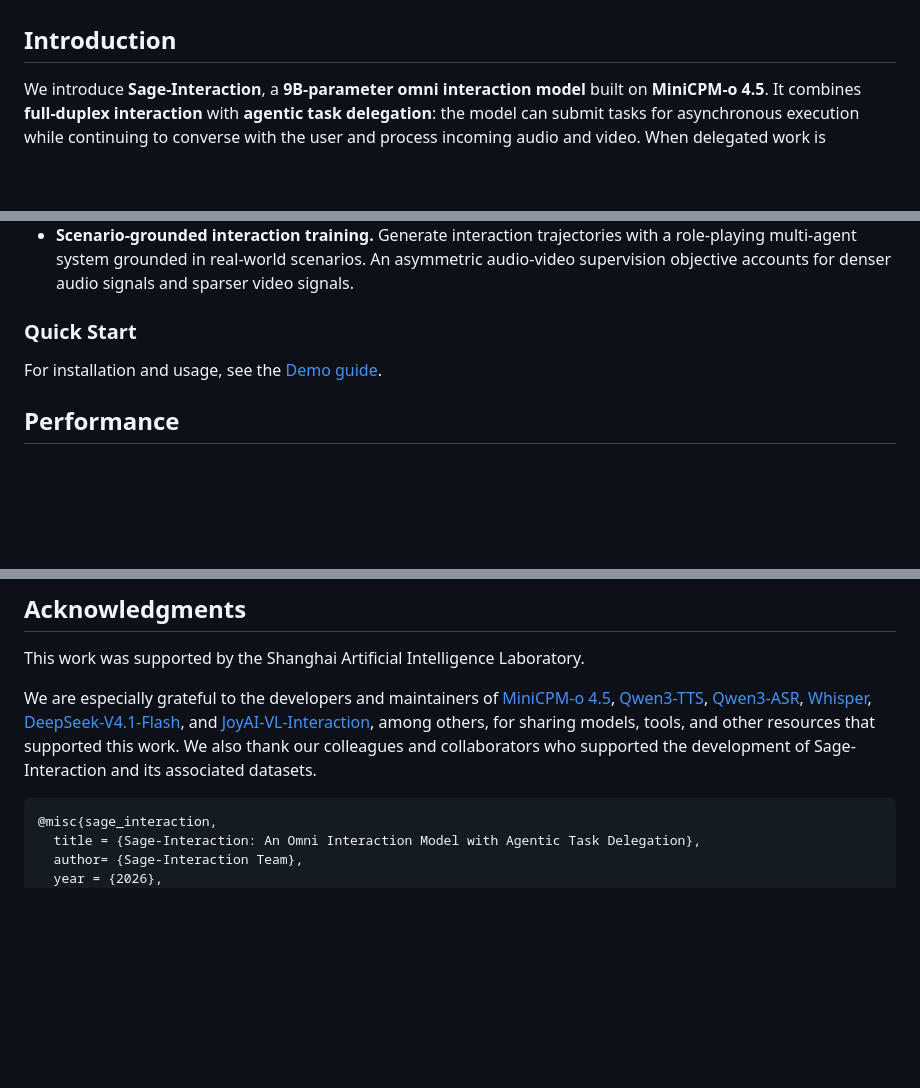
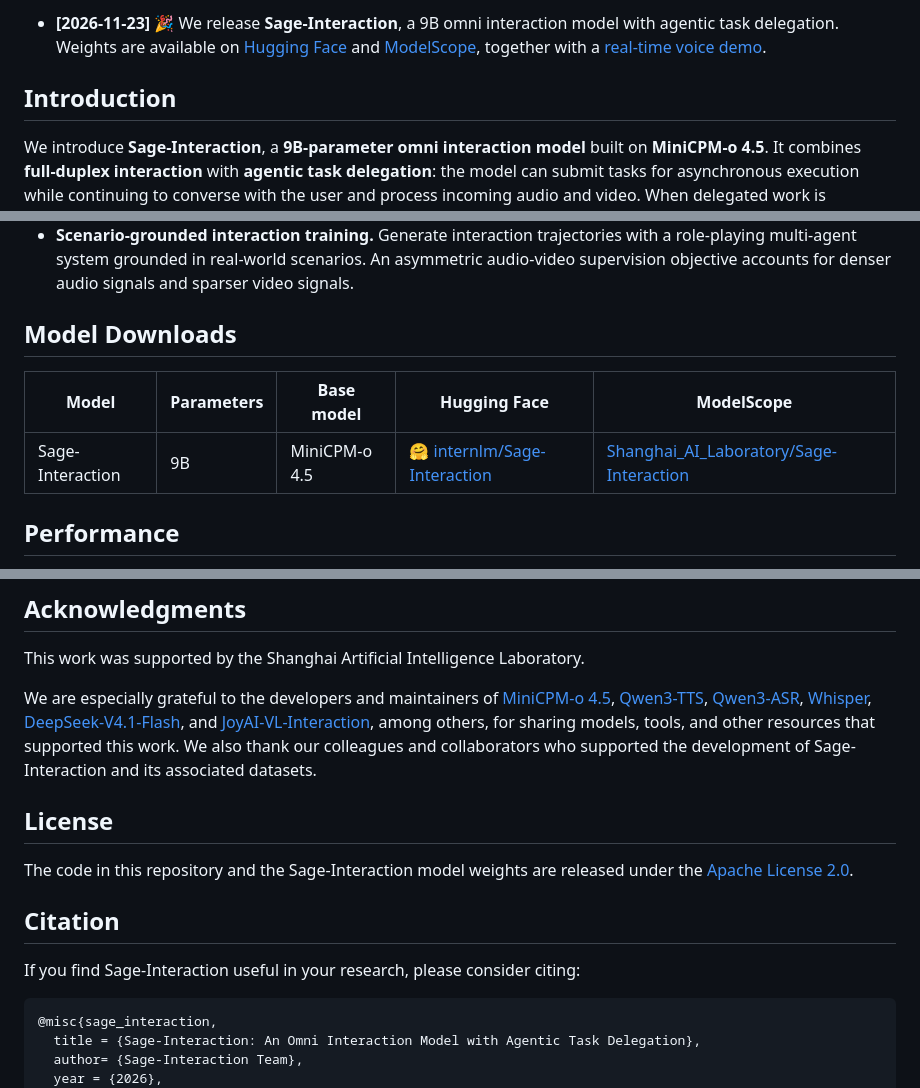
Before and after one commit to InternLM/Sage-Interaction, a Markdown page: README.md, 3 parts joined by grey strips. Rendered like a GitHub page; blank space fills up the shorter version.

````diff
--- a/README.md
+++ b/README.md
@@ -15,5 +35,5 @@
 
-</div>
+- **[2026-11-23]** 🎉 We release **Sage-Interaction**, a 9B omni interaction model with agentic task delegation. Weights are available on [Hugging Face](https://huggingface.co/internlm/Sage-Interaction) and [ModelScope](https://modelscope.cn/models/Shanghai_AI_Laboratory/Sage-Interaction), together with a [real-time voice demo](demo/README.md).
 
 ## Introduction
 
@@ -28,9 +48,11 @@ Sage-Interaction operates within a coordinated frontend–backend system. The fr
 - **Streaming video understanding.** Understand evolving visual context, respond proactively to relevant events, and support delegation of tasks grounded in a live video stream.
 - **Scenario-grounded interaction training.** Generate interaction trajectories with a role-playing multi-agent system grounded in real-world scenarios. An asymmetric audio-video supervision objective accounts for denser audio signals and sparser video signals.
 
-### Quick Start
+## Model Downloads
 
-For installation and usage, see the [Demo guide](demo/README.md).
+| Model | Parameters | Base model | Hugging Face | ModelScope |
+| --- | --- | --- | --- | --- |
+| Sage-Interaction | 9B | MiniCPM-o 4.5 | [🤗 internlm/Sage-Interaction](https://huggingface.co/internlm/Sage-Interaction) | [Shanghai_AI_Laboratory/Sage-Interaction](https://modelscope.cn/models/Shanghai_AI_Laboratory/Sage-Interaction) |
 
 ## Performance
 
@@ -80,6 +138,13 @@ This work was supported by the Shanghai Artificial Intelligence Laboratory.
 
 We are especially grateful to the developers and maintainers of [MiniCPM-o 4.5](https://github.com/OpenBMB/MiniCPM-V), [Qwen3-TTS](https://github.com/QwenLM/Qwen3-TTS), [Qwen3-ASR](https://github.com/QwenLM/Qwen3-ASR), [Whisper](https://github.com/openai/whisper), [DeepSeek-V4.1-Flash](https://huggingface.co/deepseek-ai/DeepSeek-V4.1-Flash), and [JoyAI-VL-Interaction](https://github.com/jd-opensource/JoyAI-VL-Interaction), among others, for sharing models, tools, and other resources that supported this work. We also thank our colleagues and collaborators who supported the development of Sage-Interaction and its associated datasets.
 
+## License
+
+The code in this repository and the Sage-Interaction model weights are released under the [Apache License 2.0](LICENSE).
+
+## Citation
+
+If you find Sage-Interaction useful in your research, please consider citing:
 
 ```bibtex
 @misc{sage_interaction,
````
Also changed, not shown: other parts of README.md (+58 -2 lines), README_zh-CN.md (+71 -6 lines), assets/modelscope-logo.png (added), 1 other file.
